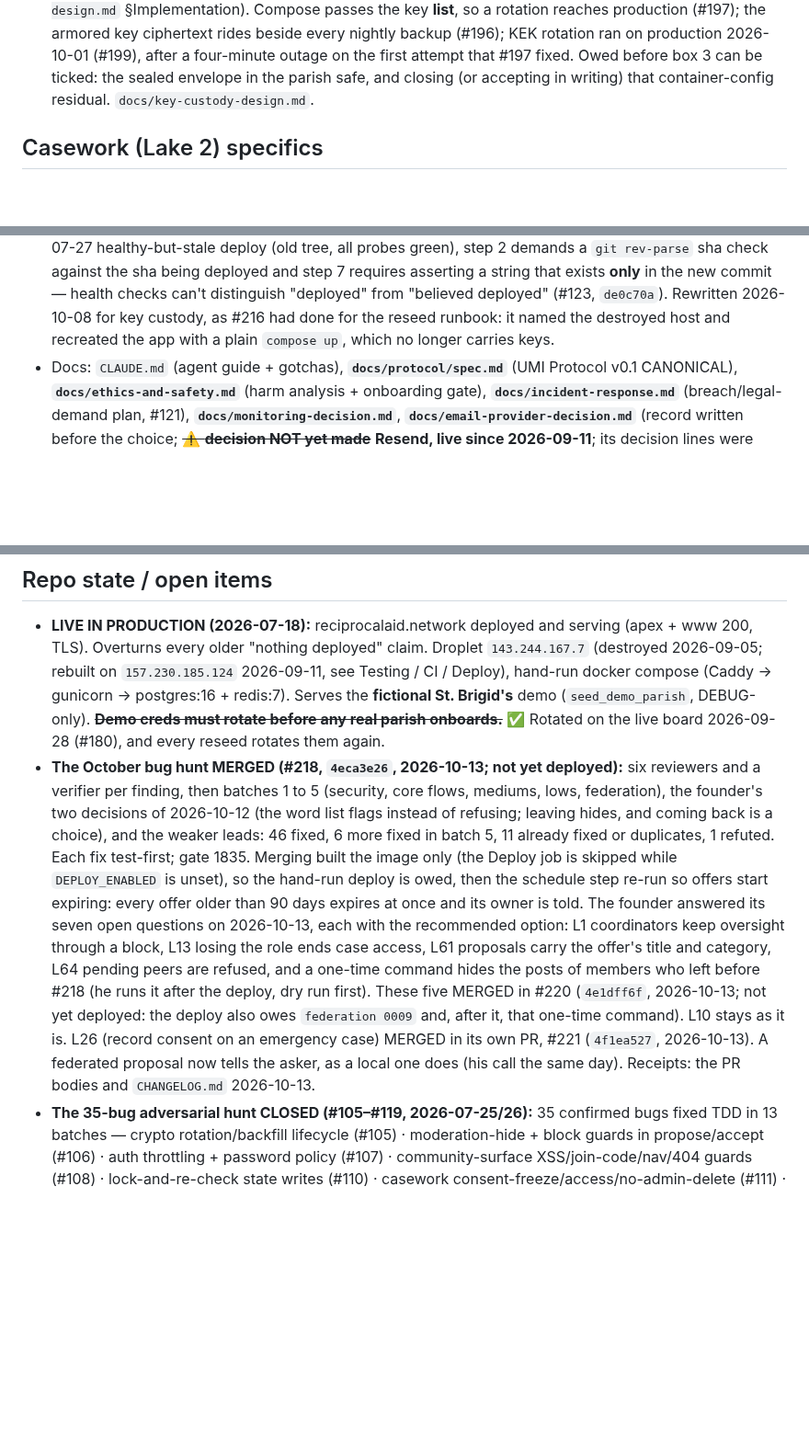
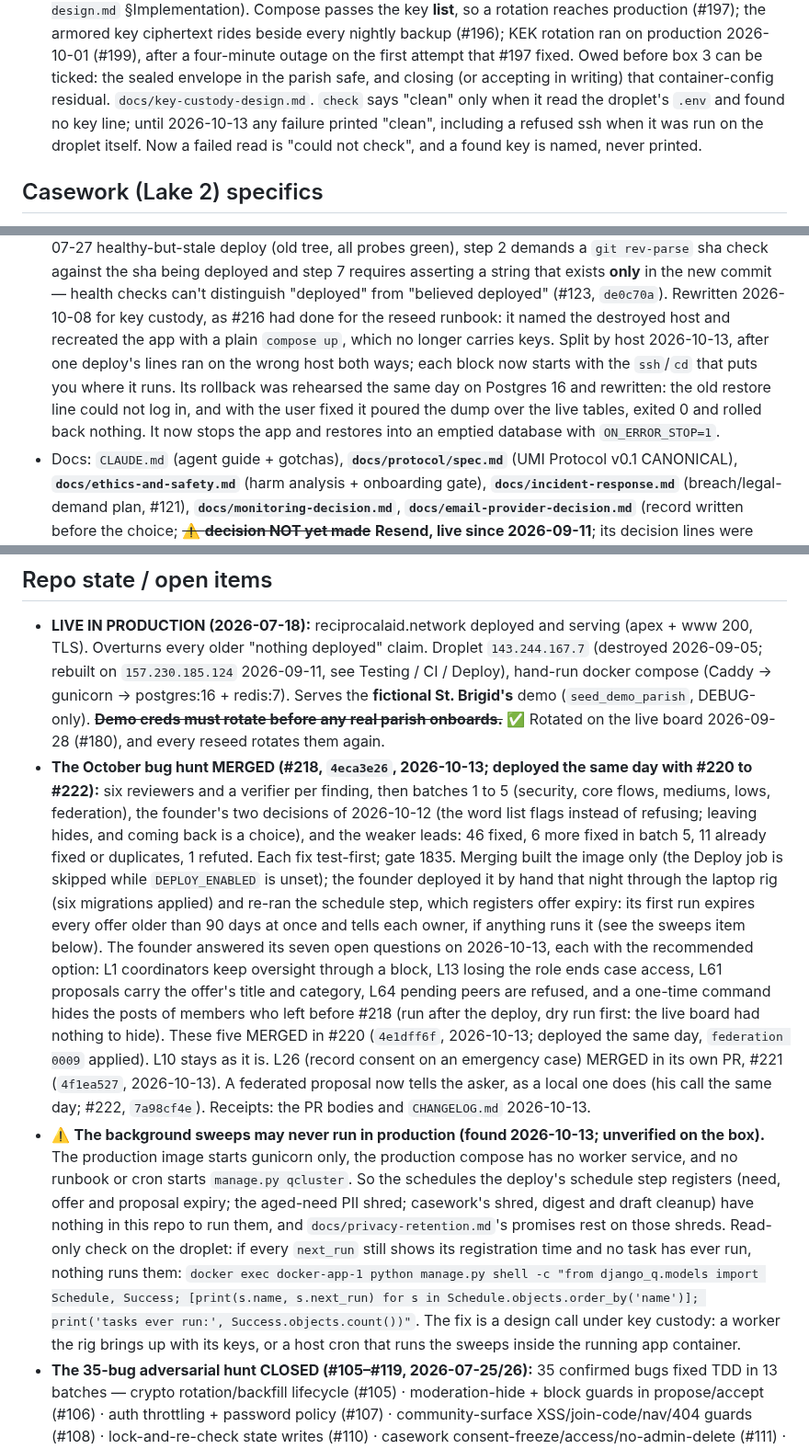
Before and after one commit to p949w6cqh2-boop/umi-exchange, a Markdown page: STATE.md, 3 parts joined by grey strips. Shown at 92% size. GitHub-like rendering; blank space fills up the shorter version.

Commit message:
records: the 10-13 deploy, the rig and runbook fixes, the sweeps finding
CHANGELOG: #222's notice joins 2026-10-13 (merged and deployed that day);
this change opens an Unreleased section. STATE.md: restamped to 7a98cf4e;
#218 and #220-#222 deployed 2026-10-13; the rig's check and the runbook as
fixed here; and an open item: nothing in the production image or compose
starts a django-q worker, so the registered sweeps (expiry, retention
shreds) may never run there, with a read-only check for the droplet.
CLAUDE.md: the deploy check needs REDIS_URL since production refuses a
per-process cache.

Co-Authored-By: Claude Opus 5.5 <noreply@anthropic.com>
Claude-Session: https://claude.ai/code/session_01TG896VZJiyoXtVXGX5ySxB

```diff
--- a/STATE.md
+++ b/STATE.md
@@ -199,7 +199,10 @@
   rides beside every nightly backup (#196); KEK rotation ran on production 2026-10-01 (#199), after
   a four-minute outage on the first attempt that #197 fixed. Owed before box 3 can be ticked: the
   sealed envelope in the parish safe, and closing (or accepting in writing) that container-config
-  residual. `docs/key-custody-design.md`.
+  residual. `docs/key-custody-design.md`. `check` says "clean" only when it read the droplet's
+  `.env` and found no key line; until 2026-10-13 any failure printed "clean", including a refused
+  ssh when it was run on the droplet itself. Now a failed read is "could not check", and a found key
+  is named, never printed.
 
 ## Casework (Lake 2) specifics
 - Sensitivity levels (standard/restricted) — **unclassified defaults to restricted** (fail-safe); single authz matrix `apps/casework/access.py::case_access()`.
@@ -310,6 +313,11 @@
   new commit — health checks can't distinguish "deployed" from "believed deployed" (#123, `de0c70a`).
   Rewritten 2026-10-08 for key custody, as #216 had done for the reseed runbook: it named the
   destroyed host and recreated the app with a plain `compose up`, which no longer carries keys.
+  Split by host 2026-10-13, after one deploy's lines ran on the wrong host both ways; each block now
+  starts with the `ssh`/`cd` that puts you where it runs. Its rollback was rehearsed the same day on
+  Postgres 16 and rewritten: the old restore line could not log in, and with the user fixed it
+  poured the dump over the live tables, exited 0 and rolled back nothing. It now stops the app and
+  restores into an emptied database with `ON_ERROR_STOP=1`.
 - Docs: `CLAUDE.md` (agent guide + gotchas), **`docs/protocol/spec.md`** (UMI Protocol v0.1 CANONICAL),
   **`docs/ethics-and-safety.md`** (harm analysis + onboarding gate), **`docs/incident-response.md`**
   (breach/legal-demand plan, #121), **`docs/monitoring-decision.md`**,
@@ -336,22 +344,35 @@ overdue-follow-up digest (`apps/casework/tasks.py::register_schedule`, django-q)
   (Caddy → gunicorn → postgres:16 + redis:7). Serves the **fictional St. Brigid's** demo
   (`seed_demo_parish`, DEBUG-only). ~~**Demo creds must rotate before any real parish onboards.**~~
   ✅ Rotated on the live board 2026-09-28 (#180), and every reseed rotates them again.
-- **The October bug hunt MERGED (#218, `4eca3e26`, 2026-10-13; not yet deployed):** six reviewers
+- **The October bug hunt MERGED (#218, `4eca3e26`, 2026-10-13; deployed the same day with #220 to
+  #222):** six reviewers
   and a verifier per finding, then batches 1 to 5 (security, core flows, mediums, lows, federation),
   the founder's two decisions of 2026-10-12 (the word list flags instead of refusing; leaving hides,
   and coming back is a choice), and the weaker leads: 46 fixed, 6 more fixed in batch 5, 11 already
   fixed or duplicates, 1 refuted. Each fix test-first; gate 1835. Merging built the image only (the
-  Deploy job is skipped while `DEPLOY_ENABLED` is unset), so the hand-run deploy is owed, then the
-  schedule step re-run so offers start expiring: every offer older than 90 days expires at once and
-  its owner is told. The founder answered its seven open questions on 2026-10-13, each with the
+  Deploy job is skipped while `DEPLOY_ENABLED` is unset); the founder deployed it by hand that night
+  through the laptop rig (six migrations applied) and re-ran the schedule step, which registers offer
+  expiry: its first run expires every offer older than 90 days at once and tells each owner, if
+  anything runs it (see the sweeps item below). The founder answered its seven open questions on 2026-10-13, each with the
   recommended option: L1 coordinators keep oversight through a block, L13 losing the role ends case
   access, L61 proposals carry the offer's title and category, L64 pending peers are refused, and a
-  one-time command hides the posts of members who left before #218 (he runs it after the deploy, dry
-  run first). These five MERGED in #220 (`4e1dff6f`, 2026-10-13; not yet deployed: the deploy also
-  owes `federation 0009` and, after it, that one-time command). L10 stays as it is. L26 (record
-  consent on an emergency case) MERGED in its own PR, #221 (`4f1ea527`, 2026-10-13). A federated
-  proposal now tells the asker, as a local one does (his call the same day). Receipts: the PR bodies
-  and `CHANGELOG.md` 2026-10-13.
+  one-time command hides the posts of members who left before #218 (run after the deploy, dry run
+  first: the live board had nothing to hide). These five MERGED in #220 (`4e1dff6f`, 2026-10-13;
+  deployed the same day, `federation 0009` applied). L10 stays as it is. L26 (record consent on an
+  emergency case) MERGED in its own PR, #221 (`4f1ea527`, 2026-10-13). A federated proposal now
+  tells the asker, as a local one does (his call the same day; #222, `7a98cf4e`). Receipts: the PR
+  bodies and `CHANGELOG.md` 2026-10-13.
+- ⚠️ **The background sweeps may never run in production (found 2026-10-13; unverified on the
+  box).** The production image starts gunicorn only, the production compose has no worker service,
+  and no runbook or cron starts `manage.py qcluster`. So the schedules the deploy's schedule step
+  registers (need, offer and proposal expiry; the aged-need PII shred; casework's shred, digest and
+  draft cleanup) have nothing in this repo to run them, and `docs/privacy-retention.md`'s promises
+  rest on those shreds. Read-only check on the droplet: if every `next_run` still shows its
+  registration time and no task has ever run, nothing runs them:
+  `docker exec docker-app-1 python manage.py shell -c "from django_q.models import Schedule, Success;
+  [print(s.name, s.next_run) for s in Schedule.objects.order_by('name')]; print('tasks ever run:',
+  Success.objects.count())"`. The fix is a design call under key custody: a worker the rig brings up
+  with its keys, or a host cron that runs the sweeps inside the running app container.
 - **The 35-bug adversarial hunt CLOSED (#105–#119, 2026-07-25/26):** 35 confirmed bugs fixed TDD in 13
   batches — crypto rotation/backfill lifecycle (#105) · moderation-hide + block guards in propose/accept
   (#106) · auth throttling + password policy (#107) · community-surface XSS/join-code/nav/404 guards
```
Also changed, not shown: other parts of STATE.md (+1 -1 lines), CHANGELOG.md (+10 -7 lines), CLAUDE.md (+1 -1 lines).
